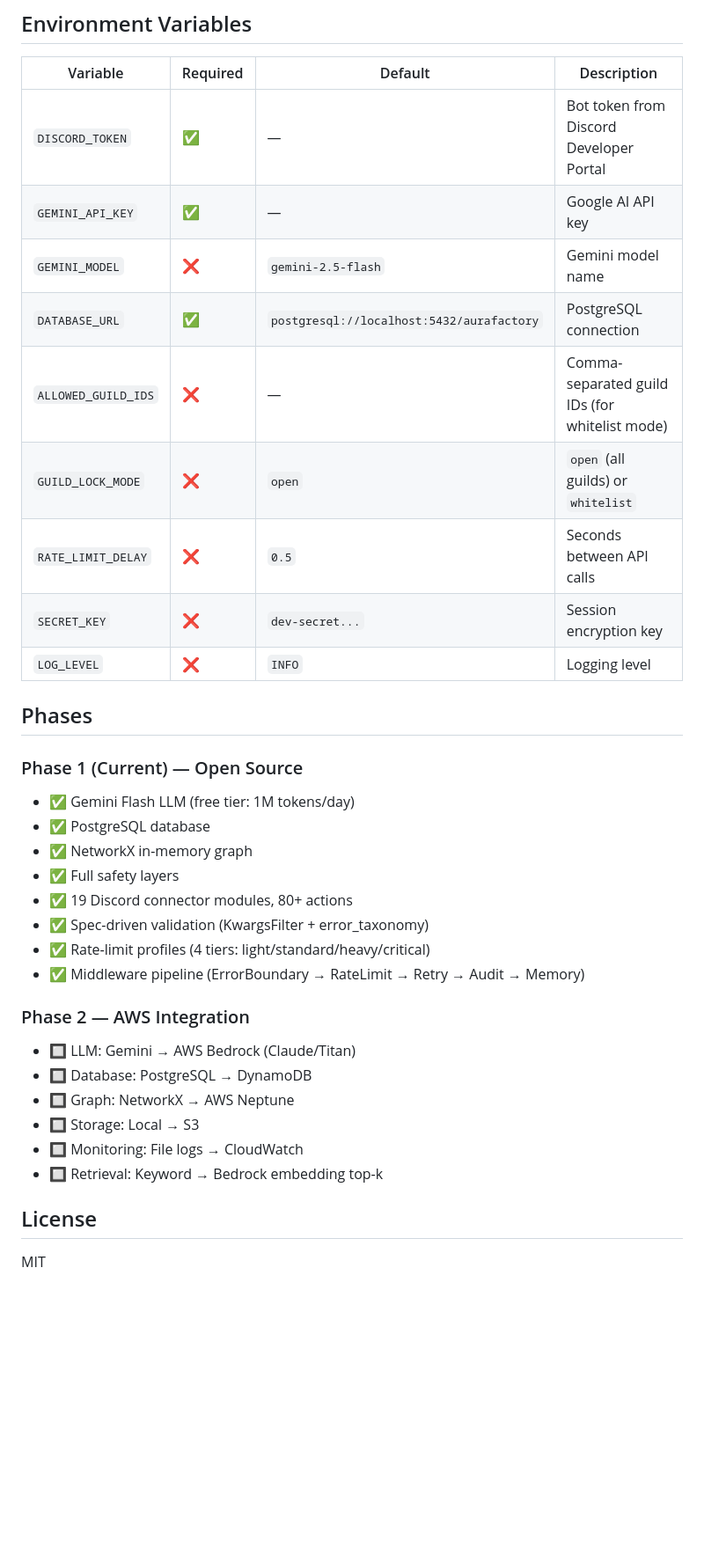
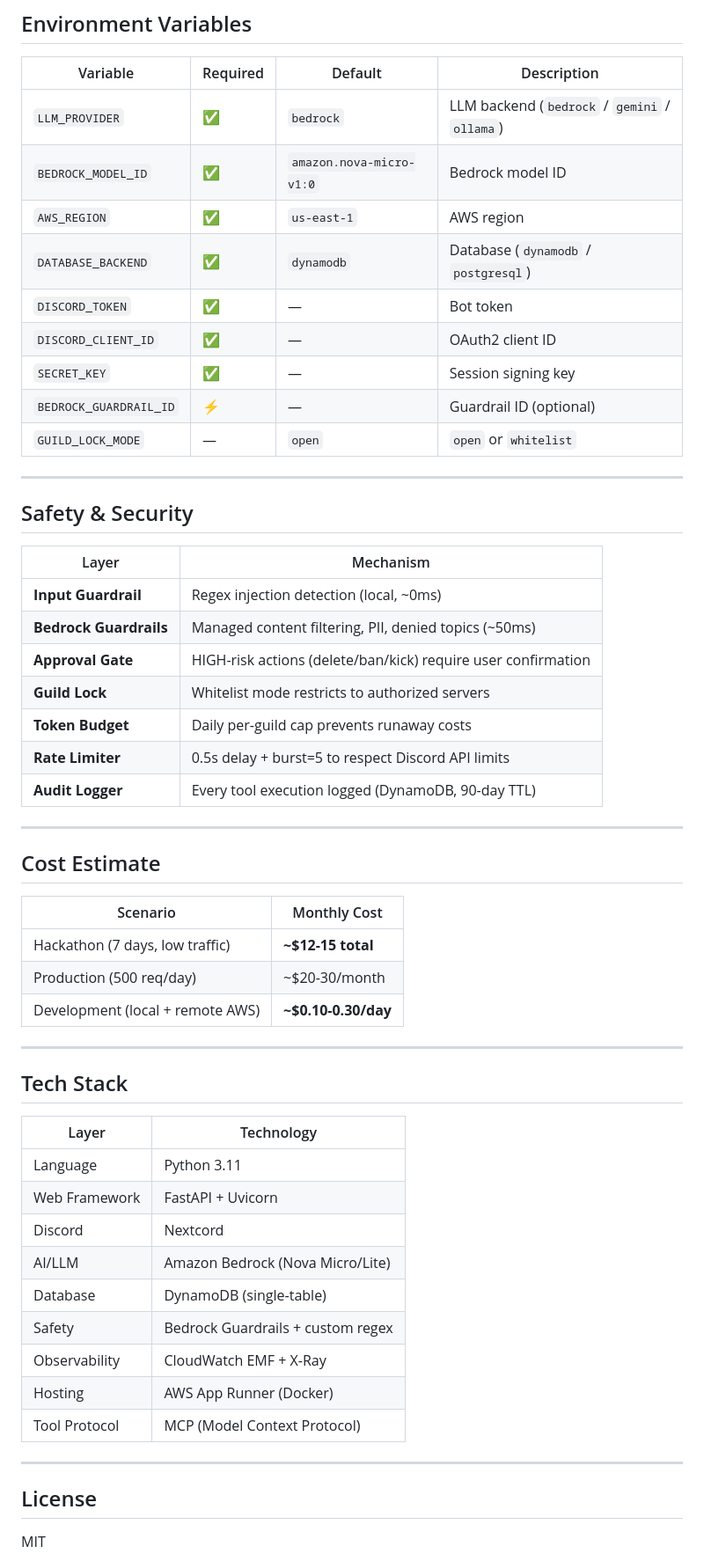
Before and after one commit to HaoWasabi/AuraFactory, a Markdown page: README.md, the part around one of its changes. Shown at 88% size. Rendered like a GitHub page; blank space fills up the shorter version.

```diff
--- a/README.md
+++ b/README.md
@@ -138,35 +124,57 @@ uvicorn app.main:app --host 0.0.0.0 --port 8000
 
 | Variable | Required | Default | Description |
 |----------|----------|---------|-------------|
-| `DISCORD_TOKEN` | ✅ | — | Bot token from Discord Developer Portal |
-| `GEMINI_API_KEY` | ✅ | — | Google AI API key |
-| `GEMINI_MODEL` | ❌ | `gemini-2.5-flash` | Gemini model name |
-| `DATABASE_URL` | ✅ | `postgresql://localhost:5432/aurafactory` | PostgreSQL connection |
-| `ALLOWED_GUILD_IDS` | ❌ | — | Comma-separated guild IDs (for whitelist mode) |
-| `GUILD_LOCK_MODE` | ❌ | `open` | `open` (all guilds) or `whitelist` |
-| `RATE_LIMIT_DELAY` | ❌ | `0.5` | Seconds between API calls |
-| `SECRET_KEY` | ❌ | `dev-secret...` | Session encryption key |
-| `LOG_LEVEL` | ❌ | `INFO` | Logging level |
+| `LLM_PROVIDER` | ✅ | `bedrock` | LLM backend (`bedrock` / `gemini` / `ollama`) |
+| `BEDROCK_MODEL_ID` | ✅ | `amazon.nova-micro-v1:0` | Bedrock model ID |
+| `AWS_REGION` | ✅ | `us-east-1` | AWS region |
+| `DATABASE_BACKEND` | ✅ | `dynamodb` | Database (`dynamodb` / `postgresql`) |
+| `DISCORD_TOKEN` | ✅ | — | Bot token |
+| `DISCORD_CLIENT_ID` | ✅ | — | OAuth2 client ID |
+| `SECRET_KEY` | ✅ | — | Session signing key |
+| `BEDROCK_GUARDRAIL_ID` | ⚡ | — | Guardrail ID (optional) |
+| `GUILD_LOCK_MODE` | — | `open` | `open` or `whitelist` |
 
-## Phases
+---
 
-### Phase 1 (Current) — Open Source
-- ✅ Gemini Flash LLM (free tier: 1M tokens/day)
-- ✅ PostgreSQL database
-- ✅ NetworkX in-memory graph
-- ✅ Full safety layers
-- ✅ 19 Discord connector modules, 80+ actions
-- ✅ Spec-driven validation (KwargsFilter + error_taxonomy)
-- ✅ Rate-limit profiles (4 tiers: light/standard/heavy/critical)
-- ✅ Middleware pipeline (ErrorBoundary → RateLimit → Retry → Audit → Memory)
+## Safety & Security
 
-### Phase 2 — AWS Integration
-- 🔲 LLM: Gemini → AWS Bedrock (Claude/Titan)
-- 🔲 Database: PostgreSQL → DynamoDB
-- 🔲 Graph: NetworkX → AWS Neptune
-- 🔲 Storage: Local → S3
-- 🔲 Monitoring: File logs → CloudWatch
-- 🔲 Retrieval: Keyword → Bedrock embedding top-k
+| Layer | Mechanism |
+|-------|-----------|
+| **Input Guardrail** | Regex injection detection (local, ~0ms) |
+| **Bedrock Guardrails** | Managed content filtering, PII, denied topics (~50ms) |
+| **Approval Gate** | HIGH-risk actions (delete/ban/kick) require user confirmation |
+| **Guild Lock** | Whitelist mode restricts to authorized servers |
+| **Token Budget** | Daily per-guild cap prevents runaway costs |
+| **Rate Limiter** | 0.5s delay + burst=5 to respect Discord API limits |
+| **Audit Logger** | Every tool execution logged (DynamoDB, 90-day TTL) |
+
+---
+
+## Cost Estimate
+
+| Scenario | Monthly Cost |
+|----------|-------------|
+| Hackathon (7 days, low traffic) | **~$12-15 total** |
+| Production (500 req/day) | ~$20-30/month |
+| Development (local + remote AWS) | **~$0.10-0.30/day** |
+
+---
+
+## Tech Stack
+
+| Layer | Technology |
+|-------|-----------|
+| Language | Python 3.11 |
+| Web Framework | FastAPI + Uvicorn |
+| Discord | Nextcord |
+| AI/LLM | Amazon Bedrock (Nova Micro/Lite) |
+| Database | DynamoDB (single-table) |
+| Safety | Bedrock Guardrails + custom regex |
+| Observability | CloudWatch EMF + X-Ray |
+| Hosting | AWS App Runner (Docker) |
+| Tool Protocol | MCP (Model Context Protocol) |
+
+---
 
 ## License
 
```
Also changed, not shown: other parts of README.md (+92 -106 lines).
